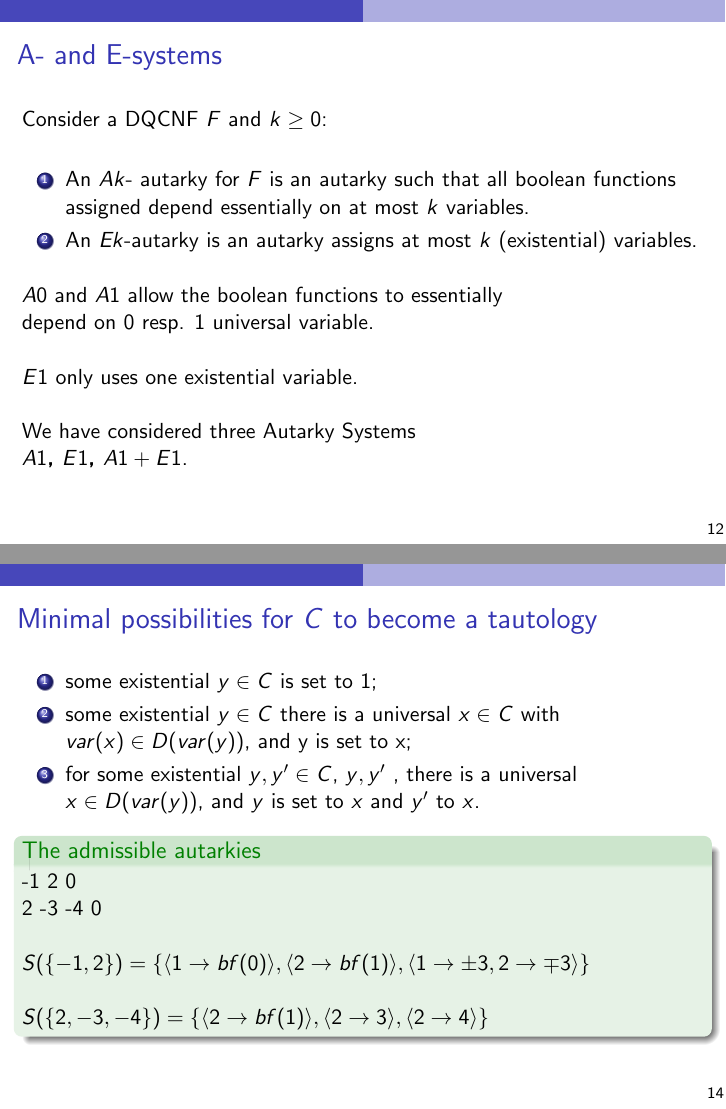
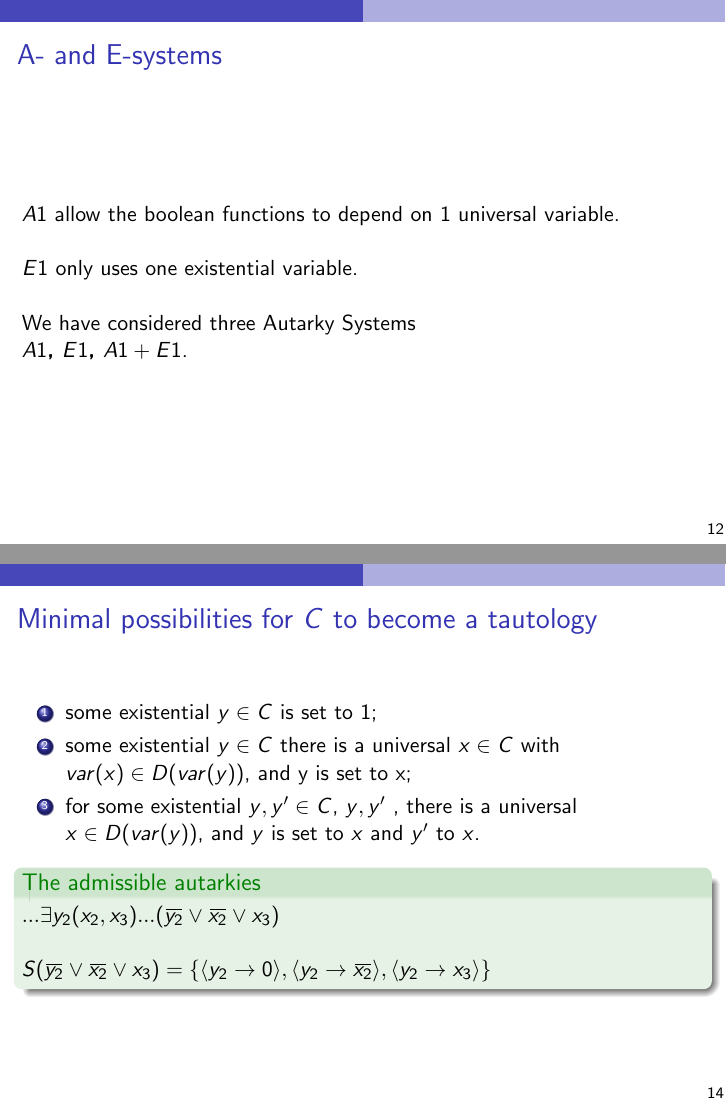
Before and after one commit to arey0pushpa/QBF-19, LaTeX slides (2019_QBF_Workshop.tex): pages 29 and 31 of 33, joined at a grey line. Compiled offline with pdfLaTeX.

Commit message:
First Draft Slides

```diff
--- a/2019_QBF_Workshop.tex
+++ b/2019_QBF_Workshop.tex
@@ -387,16 +387,16 @@ Applications:
 %\end{frame}
 
 \begin{frame}{A- and E-systems}
-Consider a DQCNF $F$ and $k \geq 0$: \newline
-\begin{enumerate}
-    \item An $Ak$- autarky for $F$ is an autarky such that all boolean functions assigned depend essentially on at most $k$ variables.
-    \item An $Ek$-autarky is an autarky assigns at most $k$ (existential) variables.
-\end{enumerate}
+%Consider a DQCNF $F$ and $k \geq 0$: \newline
+%\begin{enumerate}
+%    \item An $Ak$- autarky for $F$ is an autarky such that all boolean functions assigned depend essentially on at most $k$ variables.
+%    \item An $Ek$-autarky is an autarky assigns at most $k$ (existential) variables.
+%\end{enumerate}
 
 \vspace{0.4cm}
 
-  $A0$ and $A1$ allow the boolean functions to essentially \newline
-  depend on 0 resp. 1 universal variable. \newline
+  $A1$ allow the boolean functions to
+  depend on 1 universal variable. \newline
 
   $E1$ only uses one existential variable. \newline
 
@@ -463,12 +463,10 @@ Consider a DQCNF $F$ and $k \geq 0$: \newline
     \end{enumerate}
 
 \begin{exampleblock}{The admissible autarkies}
--1 2 0 \\
-2 -3 -4 0 \newline
 
-$S(\{-1,2 \}) = \{ \ev{1 \to bf(0)}, \ev{2 \to bf(1)}, \ev{1 \to \pm 3, 2 \to  \mp 3} \} $ \newline
+$...\exists y_2(x_2,x_3) ... (\ov{y_2} \vee \ov{x_2} \vee x_3)$ \newline
 
-$S(\{2,-3,-4\}) = \{ \ev{2 \to bf(1)}, \ev{2 \to 3}, \ev{2 \to 4} \}$
+$S(\ov{y_2} \vee \ov{x_2} \vee x_3) = \{ \ev{y_2 \to 0}, \ev{y_2 \to \ov{x_2}}, \ev{y_2 \to x_3} \} $
 \end{exampleblock}
 
 \end{frame}
```
Also changed, not shown: 2019_QBF_Workshop.tex (2 more changed lines).
